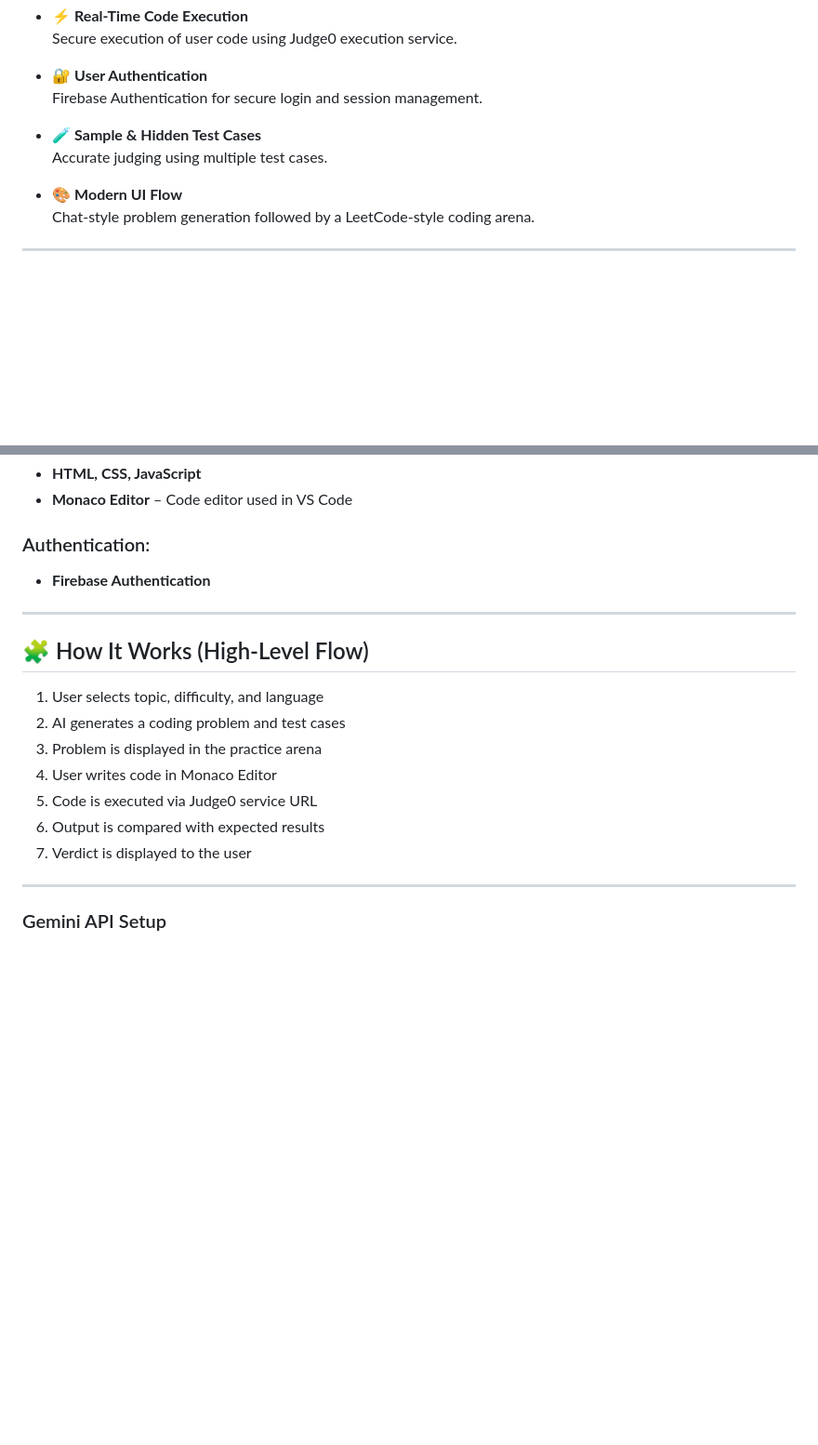
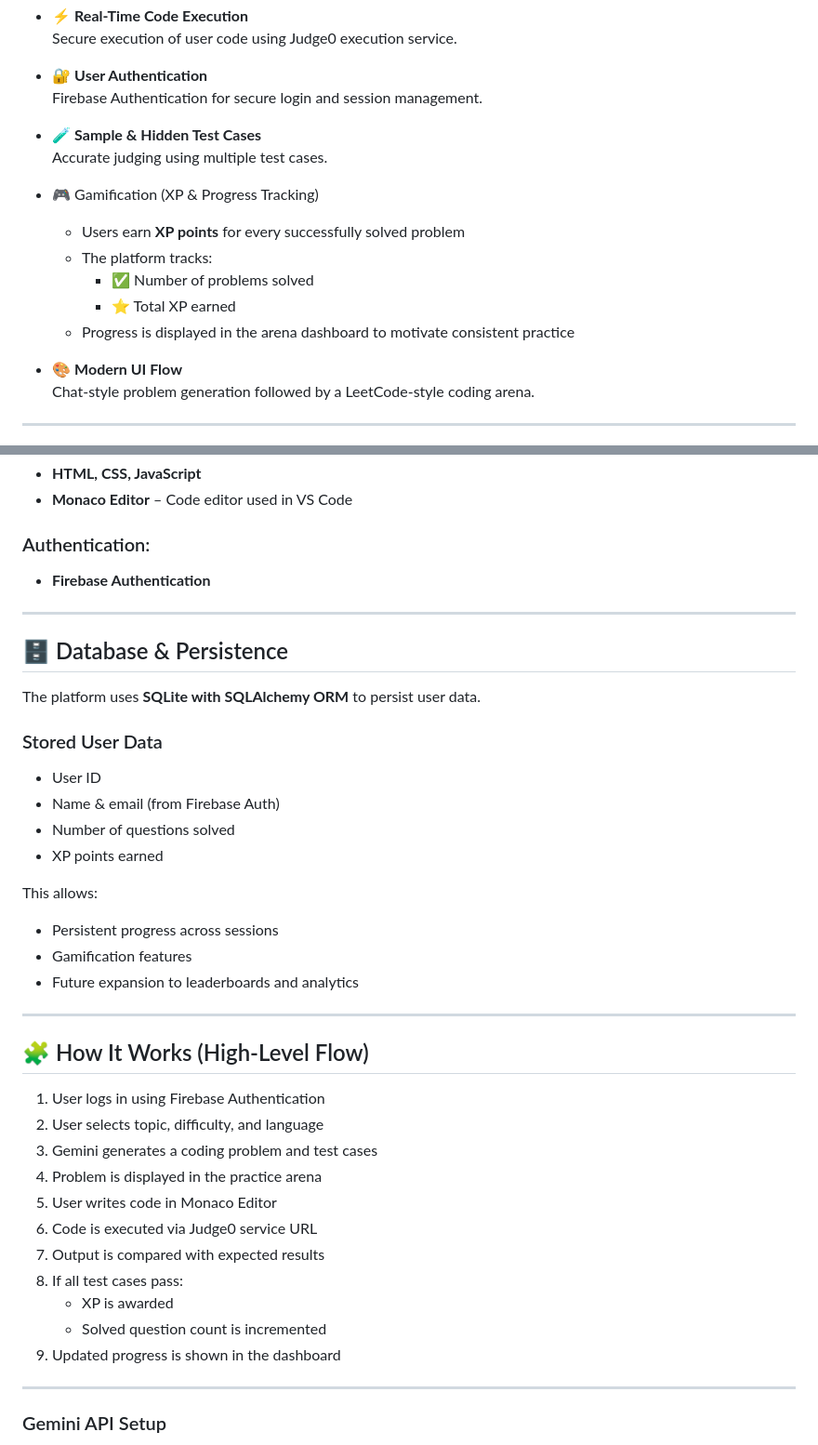
Before and after one commit to Manish-N-2006/AI-Practice-Areana-Coding-Questions-Generator, a Markdown page: README.md, 2 parts joined by grey strips. Shown at 93% size. GitHub-like rendering; blank space fills up the shorter version.

```diff
--- a/README.md
+++ b/README.md
@@ -32,6 +32,13 @@
 - 🧪 **Sample & Hidden Test Cases**
   Accurate judging using multiple test cases.
 
+- 🎮 Gamification (XP & Progress Tracking)
+   - Users earn **XP points** for every successfully solved problem
+   - The platform tracks:
+        - ✅ Number of problems solved
+        - ⭐ Total XP earned
+   - Progress is displayed in the arena dashboard to motivate consistent practice
+
 - 🎨 **Modern UI Flow**
   Chat-style problem generation followed by a LeetCode-style coding arena.
 
@@ -56,15 +63,37 @@
 
 ---
 
+## 🗄️ Database & Persistence
+
+The platform uses **SQLite with SQLAlchemy ORM** to persist user data.
+
+### Stored User Data
+- User ID
+- Name & email (from Firebase Auth)
+- Number of questions solved
+- XP points earned
+
+This allows:
+- Persistent progress across sessions
+- Gamification features
+- Future expansion to leaderboards and analytics
+
+---
+
+
 ## 🧩 How It Works (High-Level Flow)
 
-1. User selects topic, difficulty, and language
-2. AI generates a coding problem and test cases
-3. Problem is displayed in the practice arena
-4. User writes code in Monaco Editor
-5. Code is executed via Judge0 service URL
-6. Output is compared with expected results
-7. Verdict is displayed to the user
+1. User logs in using Firebase Authentication
+2. User selects topic, difficulty, and language
+3. Gemini generates a coding problem and test cases
+4. Problem is displayed in the practice arena
+5. User writes code in Monaco Editor
+6. Code is executed via Judge0 service URL
+7. Output is compared with expected results
+8. If all test cases pass:
+   - XP is awarded
+   - Solved question count is incremented
+9. Updated progress is shown in the dashboard
 
 ---
 
```
